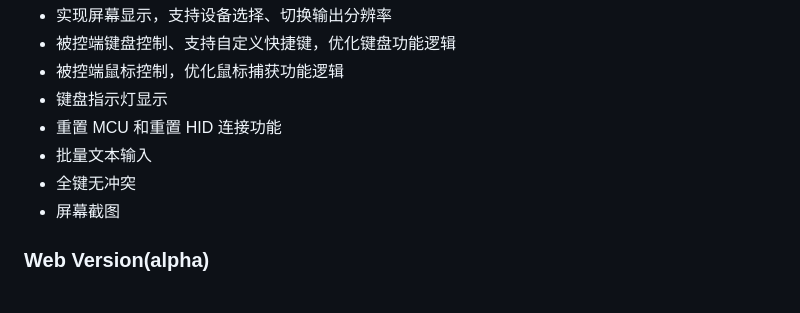
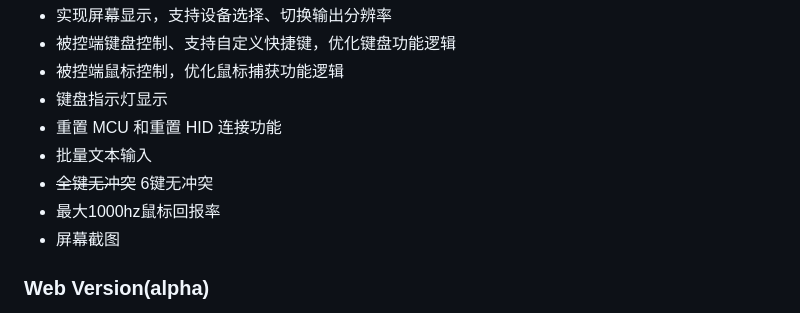
Before and after one commit to Jackadminx/KVM-Card-Mini, a Markdown page: README.md, the part around the change. Drawn GitHub-style.

```diff
--- a/README.md
+++ b/README.md
@@ -52,7 +52,8 @@ Simple KVM Console to USB
 - 键盘指示灯显示
 - 重置 MCU 和重置 HID 连接功能
 - 批量文本输入
-- 全键无冲突
+- ~~全键无冲突~~ 6键无冲突
+- 最大1000hz鼠标回报率
 - 屏幕截图
 
 ### Web Version(alpha)
```
